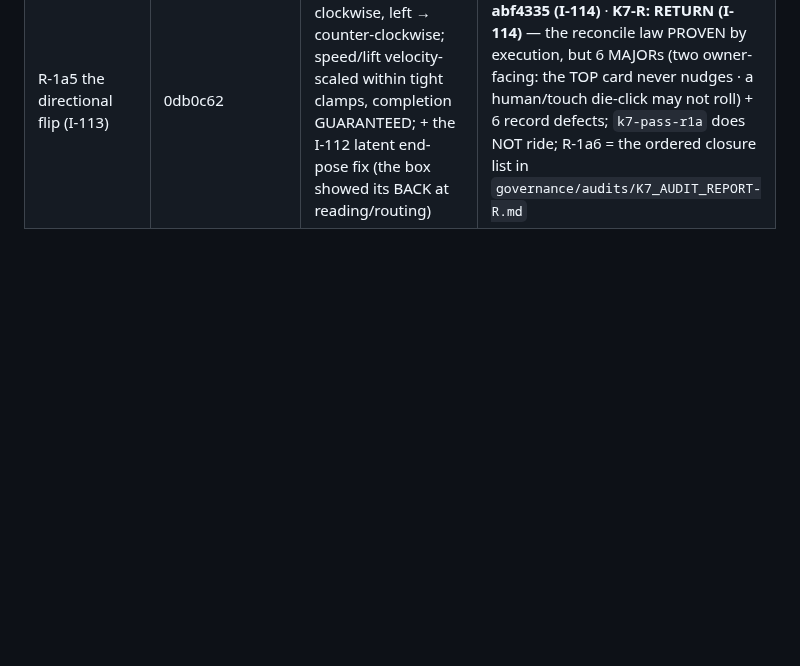
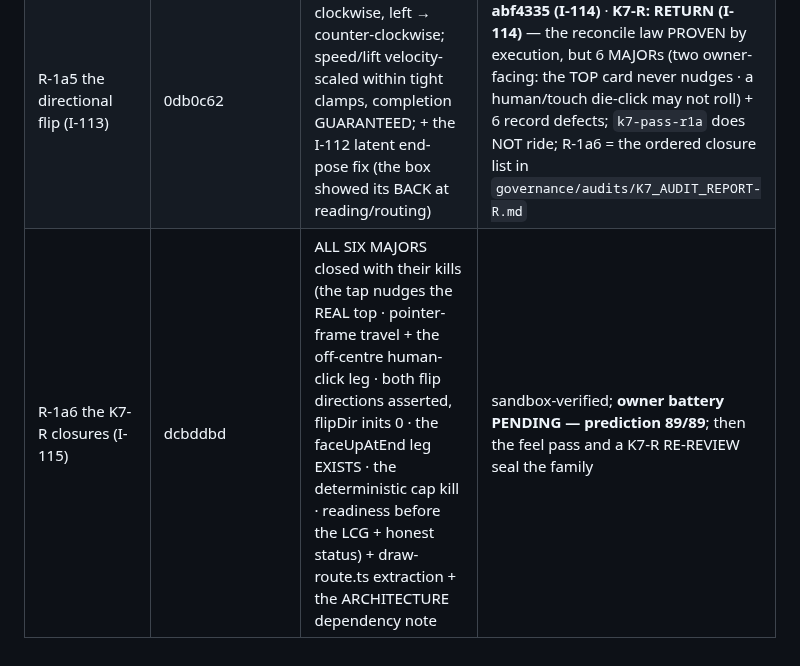
Before and after one commit to Micheal-Gregor/tabletop_platform, a Markdown page: governance/3D-ROADMAP.md, the part around the change. Drawn GitHub-style; blank space fills up the shorter version.

Commit message:
records: R-1a6 roadmap row

```diff
--- a/governance/3D-ROADMAP.md
+++ b/governance/3D-ROADMAP.md
@@ -121,3 +121,4 @@ each object ("really perform for the players" is the owner's acceptance bar).
 | R-1a3 third-tap re-center (I-111) | 88c2588 | every 3rd deck tap re-centers the top five ('so the pile doesn't get too loose'); deck-tap-nudge extends to the 3-tap cycle | rides R-1a2's pending battery — prediction still 88/88 |
 | R-1a4 the grabbed card IS the top card (I-112; owner-caught — the P-2c defect class live in the draw theater) | 8506745 | the real top BOX is scene-attached (same size, same edges), re-attached on the weak settle, honest two-sided flip (the underside slot takes the face); identity UUID-asserted in draw-drag-follows | rides the pending battery — prediction 88/88; the R-1a family (I-109…I-112) then takes ONE feel pass + the distinct K7-R |
 | R-1a5 the directional flip (I-113) | 0db0c62 | flicked right → clockwise, left → counter-clockwise; speed/lift velocity-scaled within tight clamps, completion GUARANTEED; + the I-112 latent end-pose fix (the box showed its BACK at reading/routing) | **owner battery GREEN 88/88 at abf4335 (I-114)** · **K7-R: RETURN (I-114)** — the reconcile law PROVEN by execution, but 6 MAJORs (two owner-facing: the TOP card never nudges · a human/touch die-click may not roll) + 6 record defects; `k7-pass-r1a` does NOT ride; R-1a6 = the ordered closure list in `governance/audits/K7_AUDIT_REPORT-R.md` |
+| R-1a6 the K7-R closures (I-115) | dcbddbd | ALL SIX MAJORS closed with their kills (the tap nudges the REAL top · pointer-frame travel + the off-centre human-click leg · both flip directions asserted, flipDir inits 0 · the faceUpAtEnd leg EXISTS · the deterministic cap kill · readiness before the LCG + honest status) + draw-route.ts extraction + the ARCHITECTURE dependency note | sandbox-verified; **owner battery PENDING — prediction 89/89**; then the feel pass and a K7-R RE-REVIEW seal the family |
```
